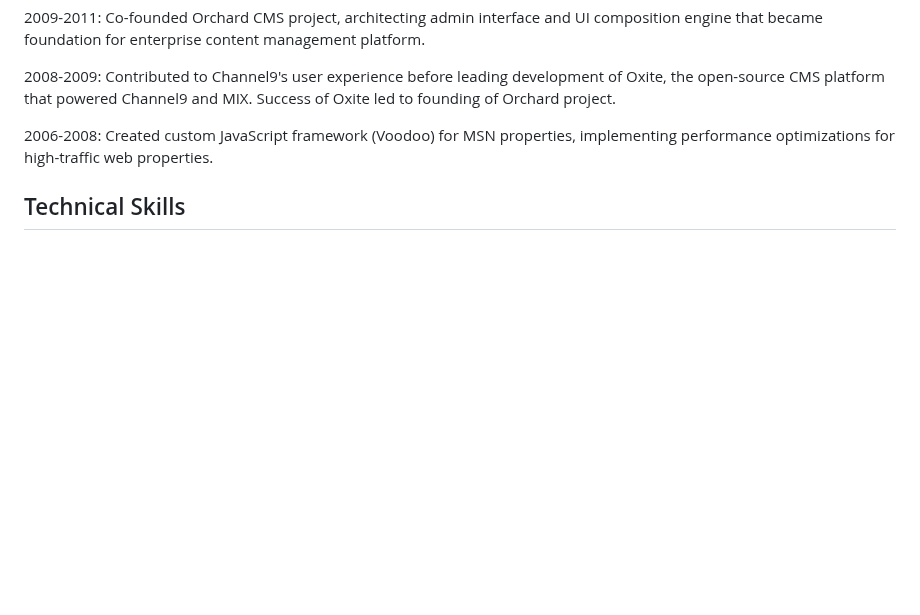
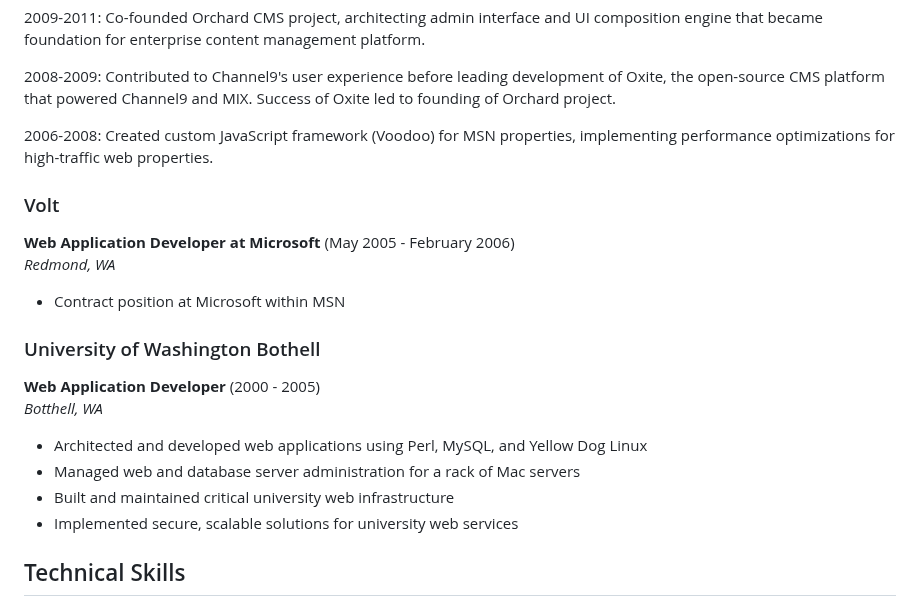
Before and after one commit to heskew/heskew.github.io, a Markdown page: site/resume.md, the part around the change. Drawn GitHub-style; blank space fills up the shorter version.

Commit message:
Pulling in some old professional experience

```diff
--- a/site/resume.md
+++ b/site/resume.md
@@ -63,6 +63,19 @@ Built distributed systems for real-time social data aggregation and processing u
 
 2006-2008: Created custom JavaScript framework (Voodoo) for MSN properties, implementing performance optimizations for high-traffic web properties.
 
+### Volt
+**Web Application Developer at Microsoft** (May 2005 - February 2006)
+_Redmond, WA_
+- Contract position at Microsoft within MSN
+
+### University of Washington Bothell
+**Web Application Developer** (2000 - 2005)
+_Botthell, WA_
+- Architected and developed web applications using Perl, MySQL, and Yellow Dog Linux
+- Managed web and database server administration for a rack of Mac servers
+- Built and maintained critical university web infrastructure
+- Implemented secure, scalable solutions for university web services
+
 ## Technical Skills
 ### Core Expertise
 - Distributed Systems Architecture
```
